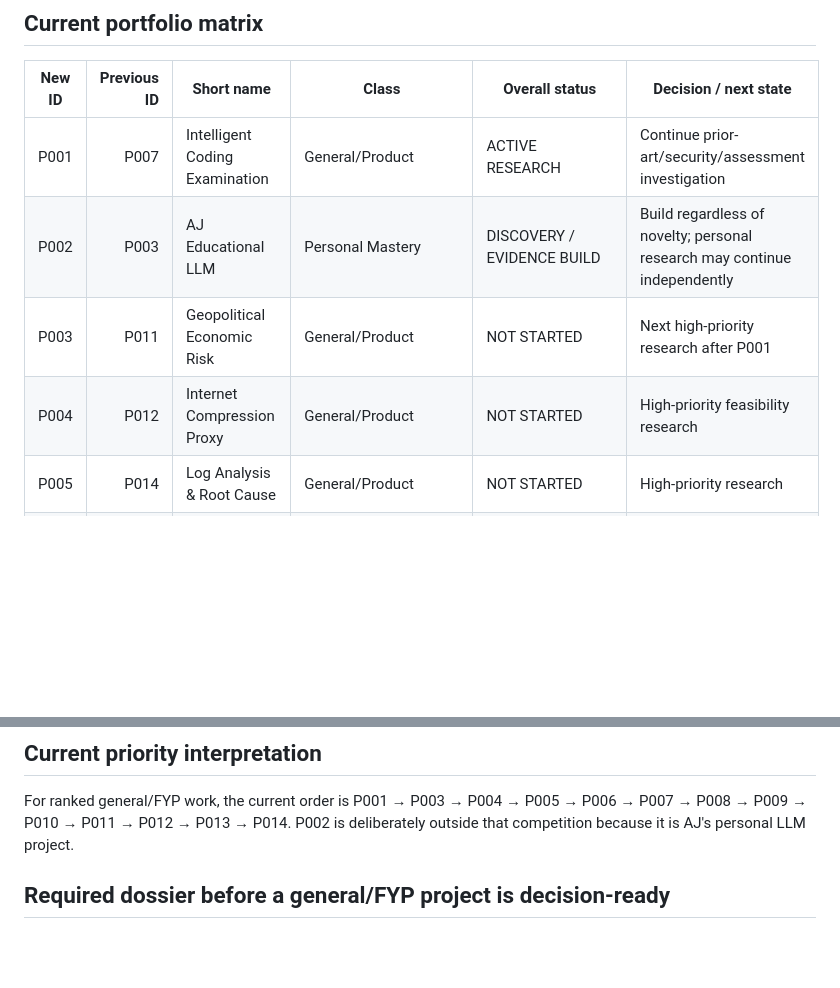
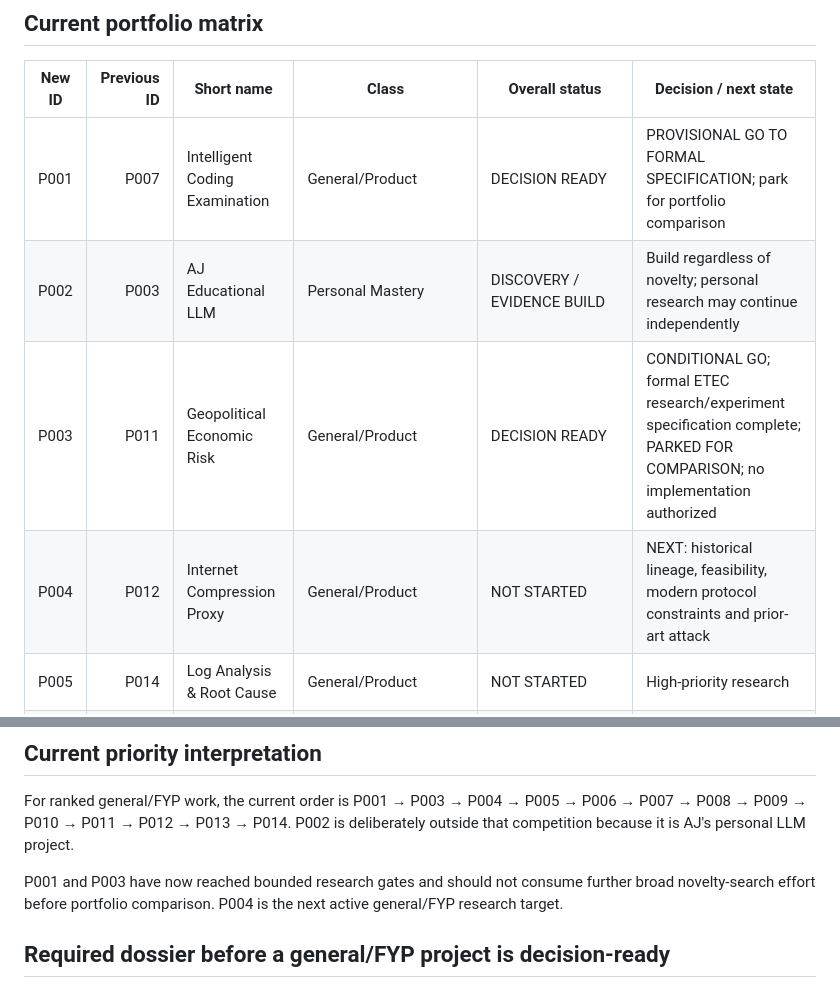
Before and after one commit to AjStyles20/All-Project, a Markdown page: project-control/PORTFOLIO_RESEARCH_TRACKER.md, 2 parts joined by grey strips. GitHub-like rendering; blank space fills up the shorter version.

Commit message:
Update portfolio tracker after P003 research gate

```diff
--- a/project-control/PORTFOLIO_RESEARCH_TRACKER.md
+++ b/project-control/PORTFOLIO_RESEARCH_TRACKER.md
@@ -12,10 +12,10 @@ Material claims must be marked VERIFIED FACT, REASONED INFERENCE, UNVERIFIED HYP
 ## Current portfolio matrix
 | New ID | Previous ID | Short name | Class | Overall status | Decision / next state |
 |---|---:|---|---|---|---|
-| P001 | P007 | Intelligent Coding Examination | General/Product | ACTIVE RESEARCH | Continue prior-art/security/assessment investigation |
+| P001 | P007 | Intelligent Coding Examination | General/Product | DECISION READY | PROVISIONAL GO TO FORMAL SPECIFICATION; park for portfolio comparison |
 | P002 | P003 | AJ Educational LLM | Personal Mastery | DISCOVERY / EVIDENCE BUILD | Build regardless of novelty; personal research may continue independently |
-| P003 | P011 | Geopolitical Economic Risk | General/Product | NOT STARTED | Next high-priority research after P001 |
-| P004 | P012 | Internet Compression Proxy | General/Product | NOT STARTED | High-priority feasibility research |
+| P003 | P011 | Geopolitical Economic Risk | General/Product | DECISION READY | CONDITIONAL GO; formal ETEC research/experiment specification complete; PARKED FOR COMPARISON; no implementation authorized |
+| P004 | P012 | Internet Compression Proxy | General/Product | NOT STARTED | NEXT: historical lineage, feasibility, modern protocol constraints and prior-art attack |
 | P005 | P014 | Log Analysis & Root Cause | General/Product | NOT STARTED | High-priority research |
 | P006 | P002 | Personal Learning World | General/Product + personal-first | DECISION READY | CONDITIONAL GO / PARKED FOR COMPARISON |
 | P007 | P004 | School Points Economy | General/Product | NOT STARTED | PENDING |
@@ -29,6 +29,8 @@ Material claims must be marked VERIFIED FACT, REASONED INFERENCE, UNVERIFIED HYP
 
 ## Current priority interpretation
 For ranked general/FYP work, the current order is P001 → P003 → P004 → P005 → P006 → P007 → P008 → P009 → P010 → P011 → P012 → P013 → P014. P002 is deliberately outside that competition because it is AJ's personal LLM project.
+
+P001 and P003 have now reached bounded research gates and should not consume further broad novelty-search effort before portfolio comparison. P004 is the next active general/FYP research target.
 
 ## Required dossier before a general/FYP project is decision-ready
 1. Bounded problem and origin.
```
